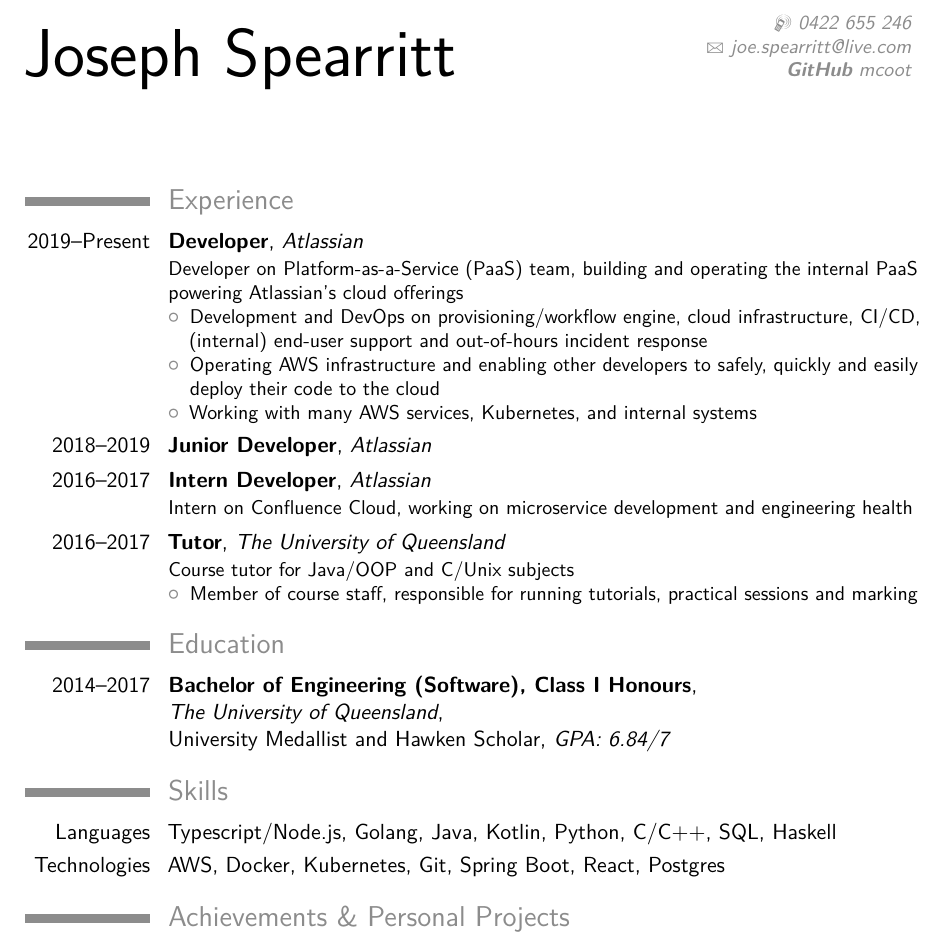
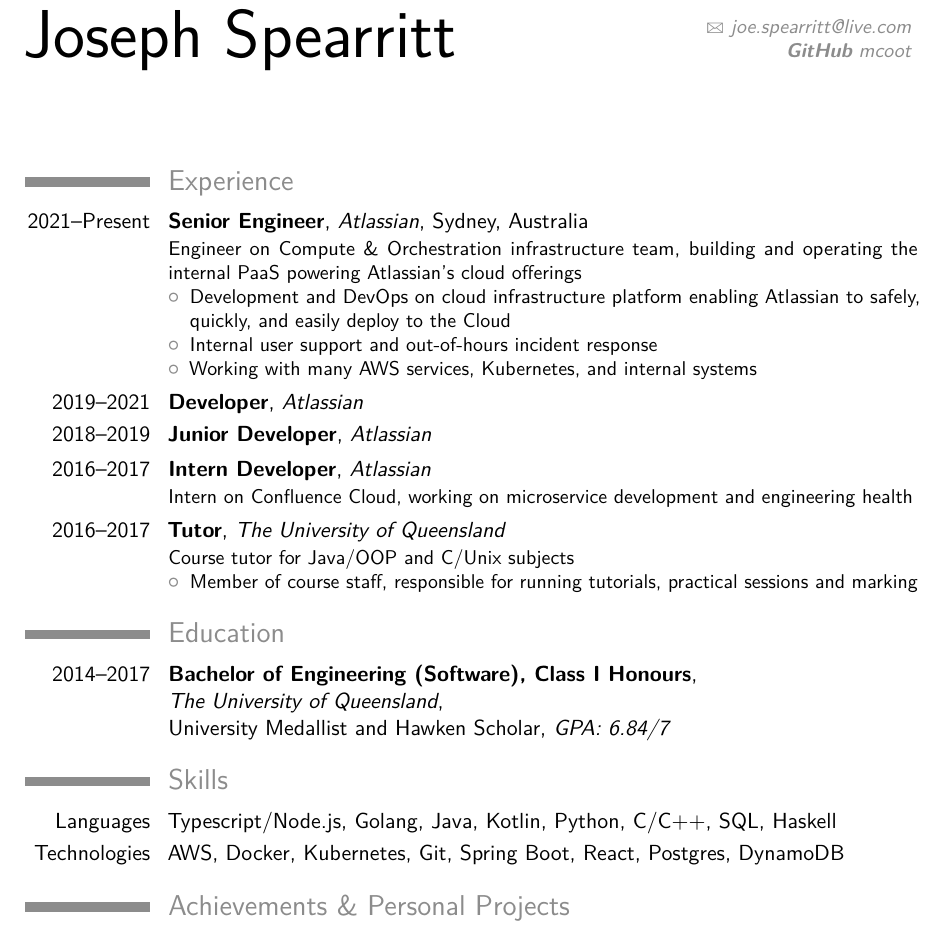
Before and after one commit to mcoot/resume, a LaTeX CV (main.tex): part of the page, cut at the place of the change. Compiled offline with pdfLaTeX.

Commit message:
Update with Apr 2021 promotion

```diff
--- a/main.tex
+++ b/main.tex
@@ -28,8 +28,8 @@
 % personal data
 \name{Joseph}{Spearritt}
 %\title{Resumé title}                               % optional, remove / comment the line if not wanted
-%\address{701/31 Cook street}{Turrella, NSW}{2205}% optional, remove / comment the line if not wanted; the "postcode city" and and "country" arguments can be omitted or provided empty
-\phone[mobile]{0422 655 246}                   % optional, remove / comment the line if not wanted
+%\address{1 ABC Street}{Place, State}{Postcode}% optional, remove / comment the line if not wanted; the "postcode city" and and "country" arguments can be omitted or provided empty
+%\phone[mobile]{...}                   % optional, remove / comment the line if not wanted
 %\phone[fixed]{+2~(345)~678~901}                    % optional, remove / comment the line if not wanted
 %\phone[fax]{+3~(456)~789~012}                      % optional, remove / comment the line if not wanted
 \email{joe.spearritt@live.com}                               % optional, remove / comment the line if not wanted
@@ -58,13 +58,14 @@
 
 \section{Experience}
 
-\cventry{2019--Present}{Developer}{Atlassian}{}{}{Developer on Platform-as-a-Service (PaaS) team, building and operating the internal PaaS powering Atlassian's cloud offerings
-\begin{itemize}
-	\item Development and DevOps on provisioning/workflow engine, cloud infrastructure, CI/CD, (internal) end-user support and out-of-hours incident response
-	\item Operating AWS infrastructure and enabling other developers to safely, quickly and easily deploy their code to the cloud
-	\item Working with many AWS services, Kubernetes, and internal systems
-\end{itemize}
+\cventry{2021--Present}{Senior Engineer}{Atlassian}{Sydney, Australia}{}{Engineer on Compute \& Orchestration infrastructure team, building and operating the internal PaaS powering Atlassian's cloud offerings
+	\begin{itemize}
+		\item Development and DevOps on cloud infrastructure platform enabling Atlassian to safely, quickly, and easily deploy to the Cloud
+		\item Internal user support and out-of-hours incident response
+		\item Working with many AWS services, Kubernetes, and internal systems
+	\end{itemize}
 }
+\cventry{2019--2021}{Developer}{Atlassian}{}{}{}
 \cventry{2018--2019}{Junior Developer}{Atlassian}{}{}{}
 \cventry{2016--2017}{Intern Developer}{Atlassian}{}{}{Intern on Confluence Cloud, working on microservice development and engineering health
 }
@@ -75,14 +76,13 @@
 }
 
 
-
 \section{Education}
 \cventry{2014--2017}{\mbox{Bachelor of Engineering (Software), Class I Honours}}{\newline The University of Queensland}{\newline University Medallist and Hawken Scholar}{\textit{GPA: 6.84/7}}{}
 
 
 \section{Skills}
 \cvitem{Languages}{Typescript/Node.js, Golang, Java, Kotlin, Python, C/C++, SQL, Haskell}
-\cvitem{Technologies}{AWS, Docker, Kubernetes, Git, Spring Boot, React, Postgres}
+\cvitem{Technologies}{AWS, Docker, Kubernetes, Git, Spring Boot, React, Postgres, DynamoDB}
 
 
 \section{Achievements \& Personal Projects}
```
Also changed, not shown: main.pdf.
